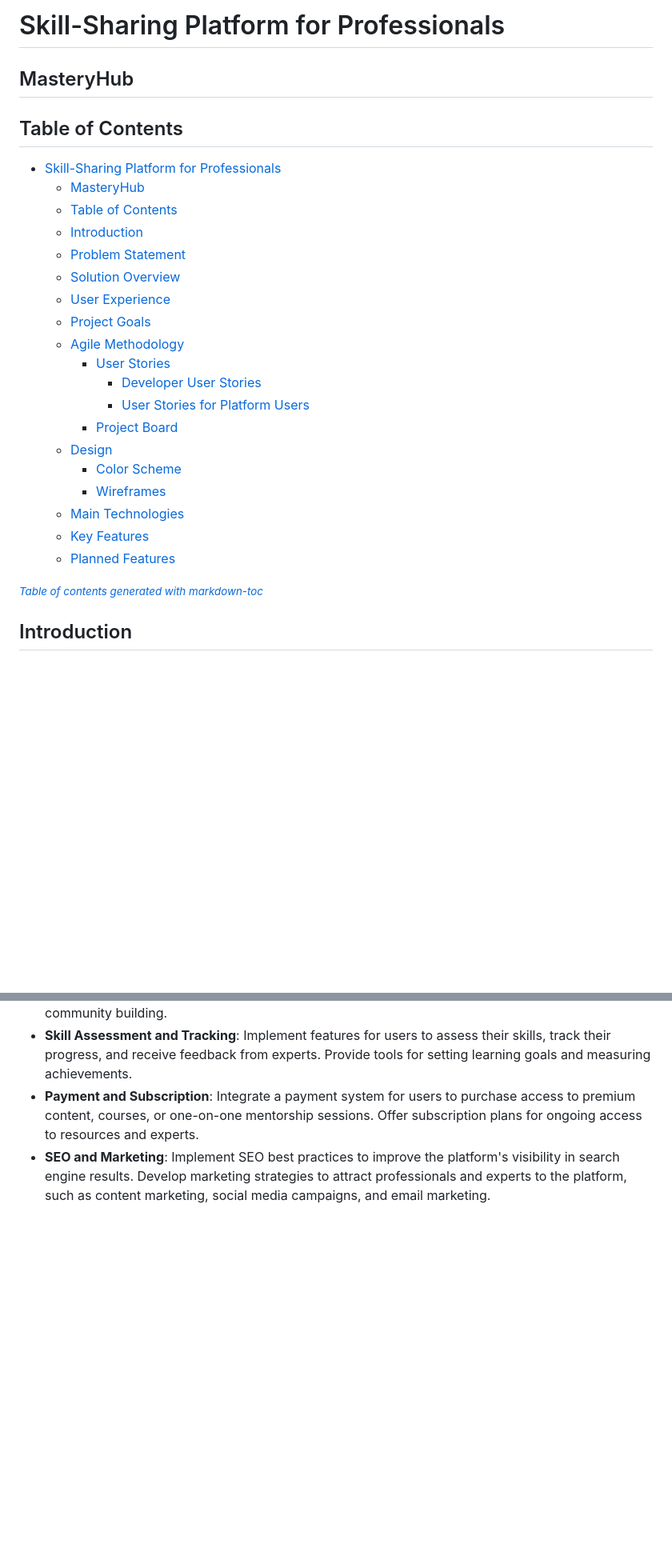
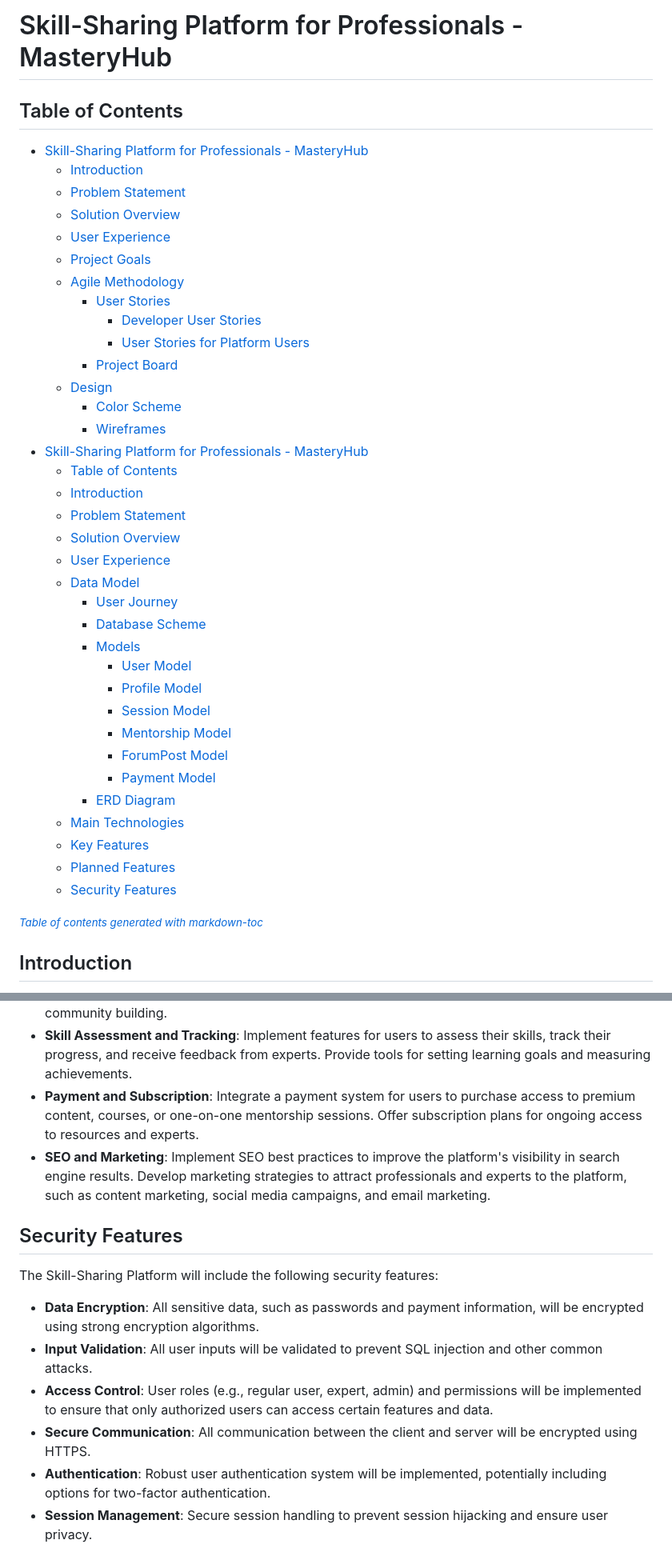
Before and after one commit to yosephdev/mastery-hub, a Markdown page: README.md, 2 parts joined by grey strips. Shown at 80% size. Drawn GitHub-style; blank space fills up the shorter version.

```diff
--- a/README.md
+++ b/README.md
@@ -1,30 +1,45 @@
-# Skill-Sharing Platform for Professionals
-
-## MasteryHub
+# Skill-Sharing Platform for Professionals - MasteryHub
 
 ## Table of Contents
 
-- [Skill-Sharing Platform for Professionals](#skill-sharing-platform-for-professionals)
-  - [MasteryHub](#masteryhub)
-  - [Table of Contents](#table-of-contents)
-  - [Introduction](#introduction)
-  - [Problem Statement](#problem-statement)
-  - [Solution Overview](#solution-overview)
-  - [User Experience](#user-experience)
-  - [Project Goals](#project-goals)
-  - [Agile Methodology](#agile-methodology)
-    - [User Stories](#user-stories)
+- [Skill-Sharing Platform for Professionals - MasteryHub](#skill-sharing-platform-for-professionals---masteryhub)
+  * [Introduction](#introduction)
+  * [Problem Statement](#problem-statement)
+  * [Solution Overview](#solution-overview)
+  * [User Experience](#user-experience)
+  * [Project Goals](#project-goals)
+  * [Agile Methodology](#agile-methodology)
+    + [User Stories](#user-stories)
       - [Developer User Stories](#developer-user-stories)
       - [User Stories for Platform Users](#user-stories-for-platform-users)
-    - [Project Board](#project-board)
-  - [Design](#design)
-    - [Color Scheme](#color-scheme)
-    - [Wireframes](#wireframes)
-  - [Main Technologies](#main-technologies)
-  - [Key Features](#key-features)
-  - [Planned Features](#planned-features)
+    + [Project Board](#project-board)
+  * [Design](#design)
+    + [Color Scheme](#color-scheme)
+    + [Wireframes](#wireframes)
+- [Skill-Sharing Platform for Professionals - MasteryHub](#skill-sharing-platform-for-professionals---masteryhub-1)
+  * [Table of Contents](#table-of-contents-1)
+  * [Introduction](#introduction-1)
+  * [Problem Statement](#problem-statement-1)
+  * [Solution Overview](#solution-overview-1)
+  * [User Experience](#user-experience-1)
+  * [Data Model](#data-model)
+    + [User Journey](#user-journey)
+    + [Database Scheme](#database-scheme)
+    + [Models](#models)
+      - [User Model](#user-model)
+      - [Profile Model](#profile-model)
+      - [Session Model](#session-model)
+      - [Mentorship Model](#mentorship-model)
+      - [ForumPost Model](#forumpost-model)
+      - [Payment Model](#payment-model)
+    + [ERD Diagram](#erd-diagram)
+  * [Main Technologies](#main-technologies)
+  * [Key Features](#key-features)
+  * [Planned Features](#planned-features)
+  * [Security Features](#security-features)
 
 <small><i><a href='http://ecotrust-canada.github.io/markdown-toc/'>Table of contents generated with markdown-toc</a></i></small>
+
 
 ## Introduction
 
@@ -195,3 +290,14 @@ Note: Mobile wireframes will be developed in a future iteration of the project,
 - **Skill Assessment and Tracking**: Implement features for users to assess their skills, track their progress, and receive feedback from experts. Provide tools for setting learning goals and measuring achievements.
 - **Payment and Subscription**: Integrate a payment system for users to purchase access to premium content, courses, or one-on-one mentorship sessions. Offer subscription plans for ongoing access to resources and experts.
 - **SEO and Marketing**: Implement SEO best practices to improve the platform's visibility in search engine results. Develop marketing strategies to attract professionals and experts to the platform, such as content marketing, social media campaigns, and email marketing.
+
+## Security Features
+
+The Skill-Sharing Platform will include the following security features:
+
+- **Data Encryption**: All sensitive data, such as passwords and payment information, will be encrypted using strong encryption algorithms.
+- **Input Validation**: All user inputs will be validated to prevent SQL injection and other common attacks.
+- **Access Control**: User roles (e.g., regular user, expert, admin) and permissions will be implemented to ensure that only authorized users can access certain features and data.
+- **Secure Communication**: All communication between the client and server will be encrypted using HTTPS.
+- **Authentication**: Robust user authentication system will be implemented, potentially including options for two-factor authentication.
+- **Session Management**: Secure session handling to prevent session hijacking and ensure user privacy.
```
Also changed, not shown: other parts of README.md (+80 -0 lines).
